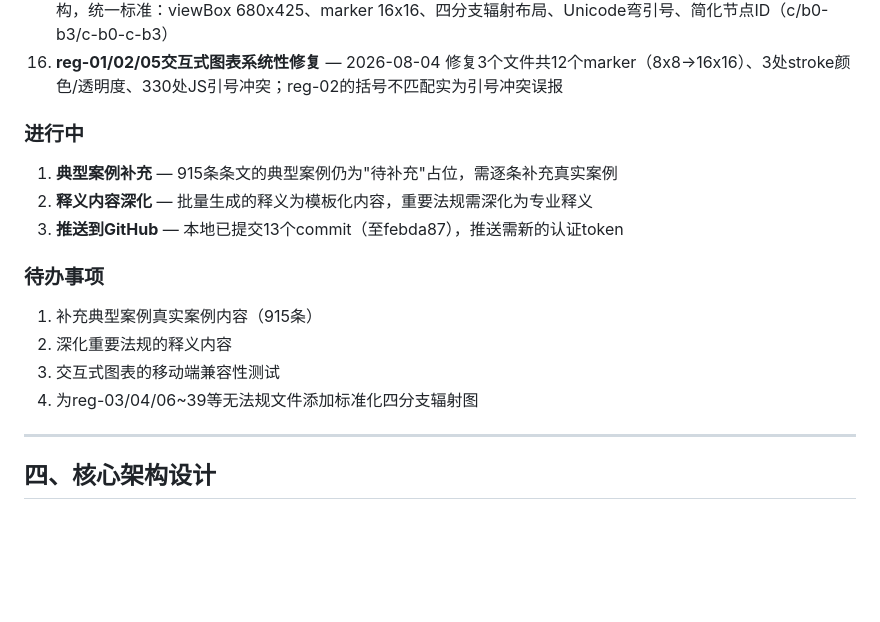
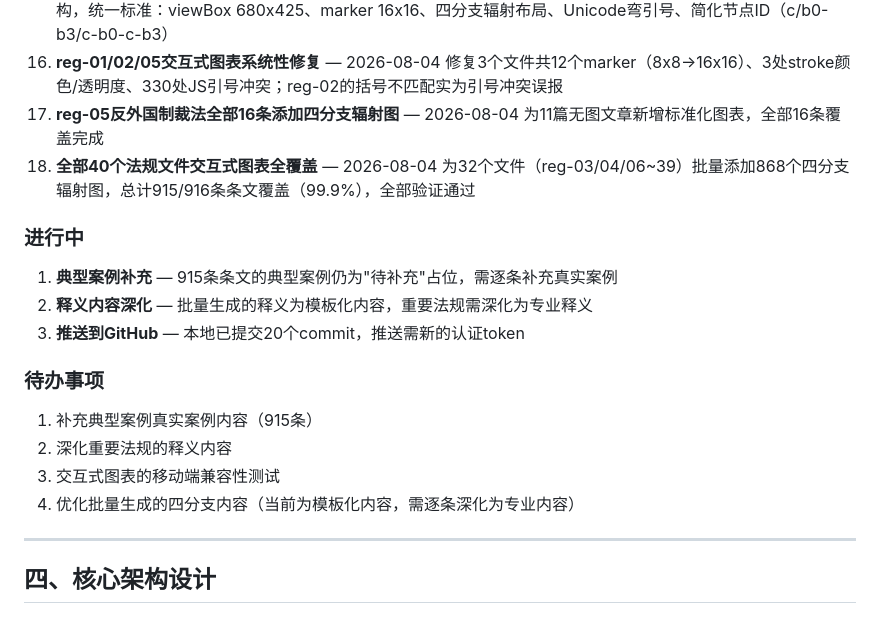
Before and after one commit to beanblue/aml-study-guide, a Markdown page: PROJECT_MEMORY.md, the part around the change. Drawn GitHub-style; blank space fills up the shorter version.

Commit message:
docs: 更新项目记忆 — 全部40个法规文件交互式图表全覆盖（915/916）

```diff
--- a/PROJECT_MEMORY.md
+++ b/PROJECT_MEMORY.md
@@ -83,17 +83,19 @@ aml-study-guide/
 14. **系统性问题批量修复** — 2026-08-04 批量修复63个marker（8x8→16x16）、3个viewBox、JS引号冲突
 15. **反洗钱法全部65条知识解析图示重构** — 2026-08-04 完成全部64个卡片（覆盖65条条文）的四分支辐射图重构，统一标准：viewBox 680x425、marker 16x16、四分支辐射布局、Unicode弯引号、简化节点ID（c/b0-b3/c-b0-c-b3）
 16. **reg-01/02/05交互式图表系统性修复** — 2026-08-04 修复3个文件共12个marker（8x8→16x16）、3处stroke颜色/透明度、330处JS引号冲突；reg-02的括号不匹配实为引号冲突误报
+17. **reg-05反外国制裁法全部16条添加四分支辐射图** — 2026-08-04 为11篇无图文章新增标准化图表，全部16条覆盖完成
+18. **全部40个法规文件交互式图表全覆盖** — 2026-08-04 为32个文件（reg-03/04/06~39）批量添加868个四分支辐射图，总计915/916条条文覆盖（99.9%），全部验证通过
 
 ### 进行中
 1. **典型案例补充** — 915条条文的典型案例仍为"待补充"占位，需逐条补充真实案例
 2. **释义内容深化** — 批量生成的释义为模板化内容，重要法规需深化为专业释义
-3. **推送到GitHub** — 本地已提交13个commit（至febda87），推送需新的认证token
+3. **推送到GitHub** — 本地已提交20个commit，推送需新的认证token
 
 ### 待办事项
 1. 补充典型案例真实案例内容（915条）
 2. 深化重要法规的释义内容
 3. 交互式图表的移动端兼容性测试
-4. 为reg-03/04/06~39等无法规文件添加标准化四分支辐射图
+4. 优化批量生成的四分支内容（当前为模板化内容，需逐条深化为专业内容）
 
 ---
 
```
